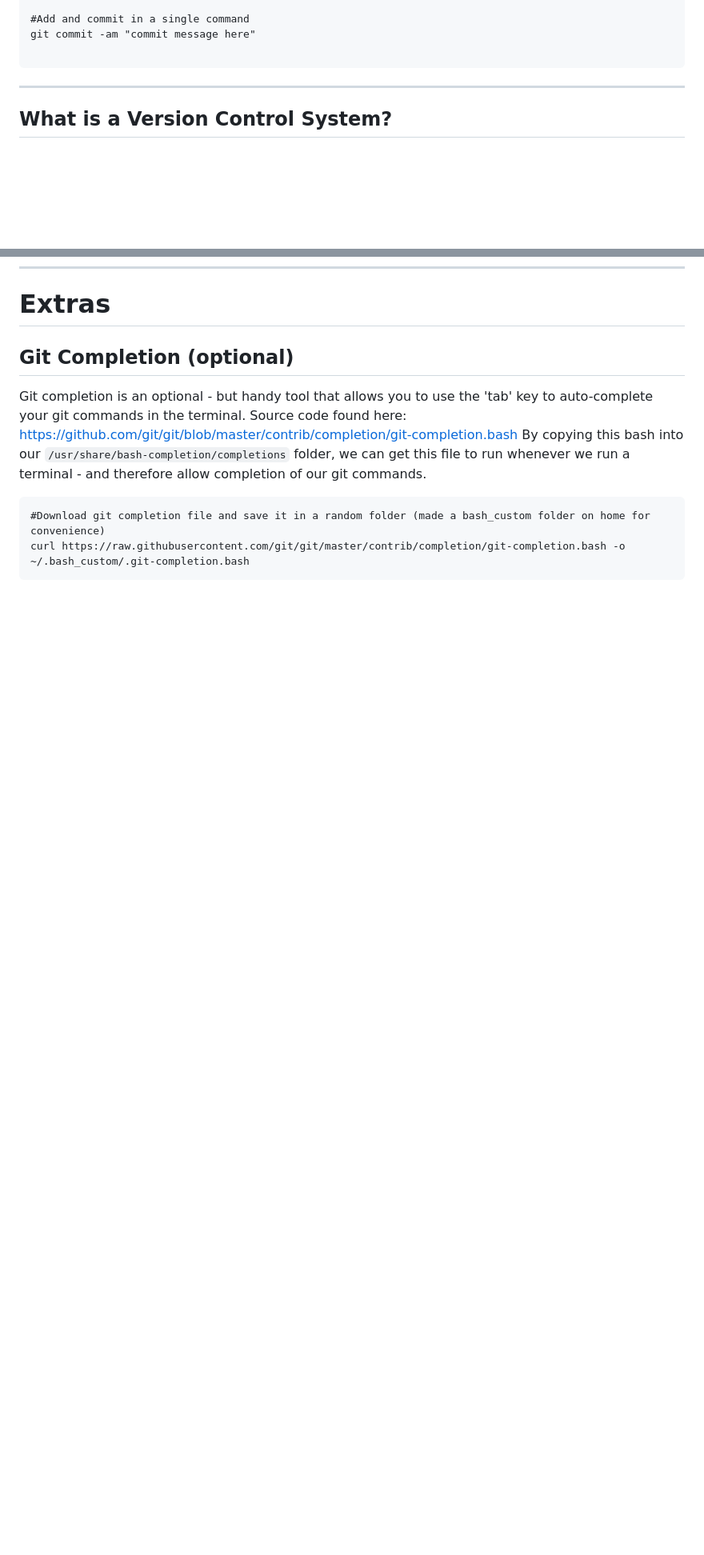
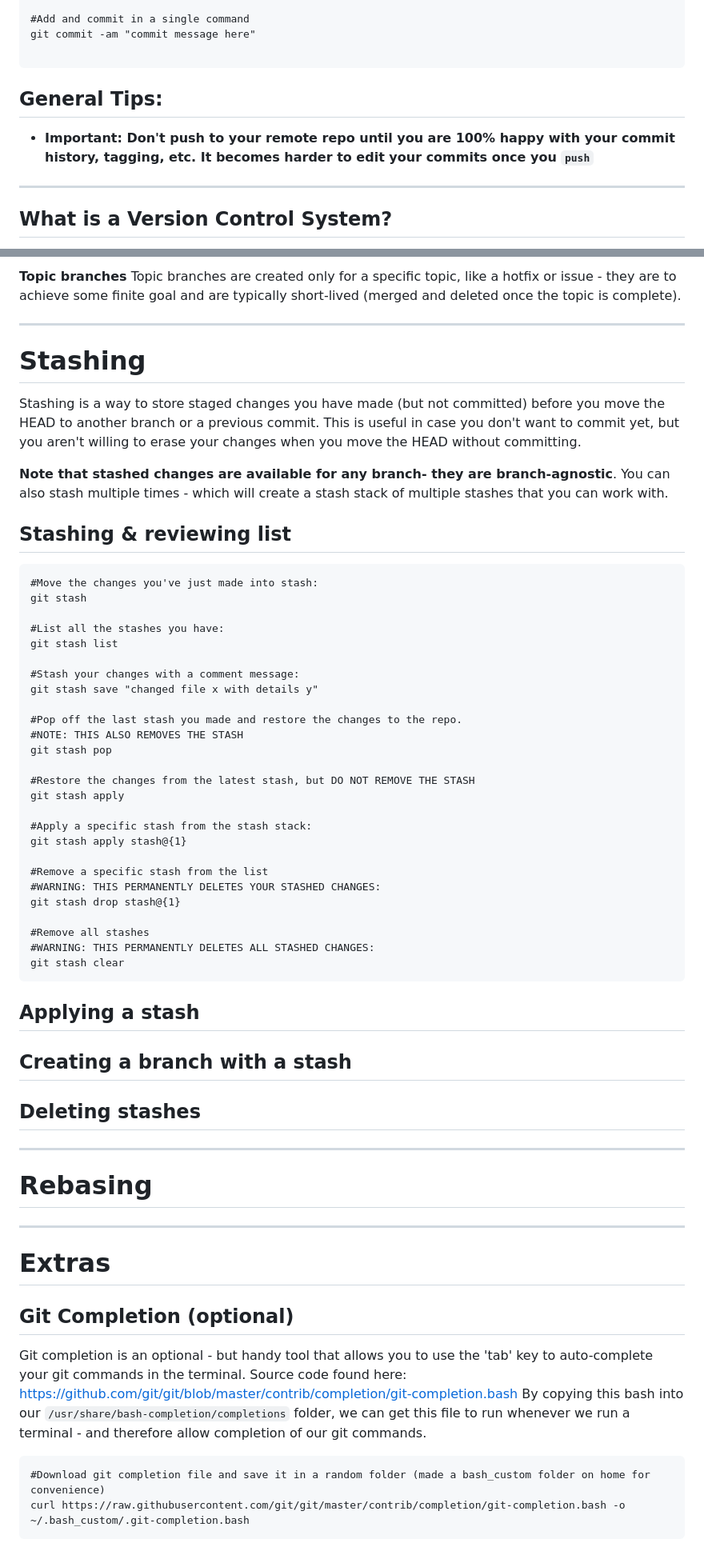
Before and after one commit to kstine93/trainings, a Markdown page: git/git_notes.md, 2 parts joined by grey strips. Shown at 80% size. Rendered like a GitHub page; blank space fills up the shorter version.

Commit message:
More git notes

````diff
--- a/git/git_notes.md
+++ b/git/git_notes.md
@@ -33,6 +33,9 @@ git diff
 git commit -am "commit message here"
 
 ```
+
+## General Tips:
+- **Important: Don't push to your remote repo until you are 100% happy with your commit history, tagging, etc. It becomes harder to edit your commits once you `push`**
 
 ---
 
@@ -367,3 +405,57 @@ git log --graph
+**Topic branches**
+Topic branches are created only for a specific topic, like a hotfix or issue - they are to achieve some finite goal and are typically short-lived (merged and deleted once the topic is complete).
+
+---
+
+# Stashing
+Stashing is a way to store staged changes you have made (but not committed) before you move the HEAD to another branch or a previous commit.
+This is useful in case you don't want to commit yet, but you aren't willing to erase your changes when you move the HEAD without committing.
+
+**Note that stashed changes are available for any branch- they are branch-agnostic**.
+You can also stash multiple times - which will create a stash stack of multiple stashes that you can work with.
+
+## Stashing & reviewing list
+```
+#Move the changes you've just made into stash:
+git stash
+
+#List all the stashes you have:
+git stash list
+
+#Stash your changes with a comment message:
+git stash save "changed file x with details y"
+
+#Pop off the last stash you made and restore the changes to the repo.
+#NOTE: THIS ALSO REMOVES THE STASH
+git stash pop
+
+#Restore the changes from the latest stash, but DO NOT REMOVE THE STASH
+git stash apply
+
+#Apply a specific stash from the stash stack:
+git stash apply stash@{1}
+
+#Remove a specific stash from the list
+#WARNING: THIS PERMANENTLY DELETES YOUR STASHED CHANGES:
+git stash drop stash@{1}
+
+#Remove all stashes
+#WARNING: THIS PERMANENTLY DELETES ALL STASHED CHANGES:
+git stash clear
+```
+
+## Applying a stash
+
+## Creating a branch with a stash
+
+## Deleting stashes
+
+---
+
+# Rebasing
+
+---
+
 # Extras
 
 ## Git Completion (optional)
````
Also changed, not shown: other parts of git/git_notes.md (+35 -0 lines).
